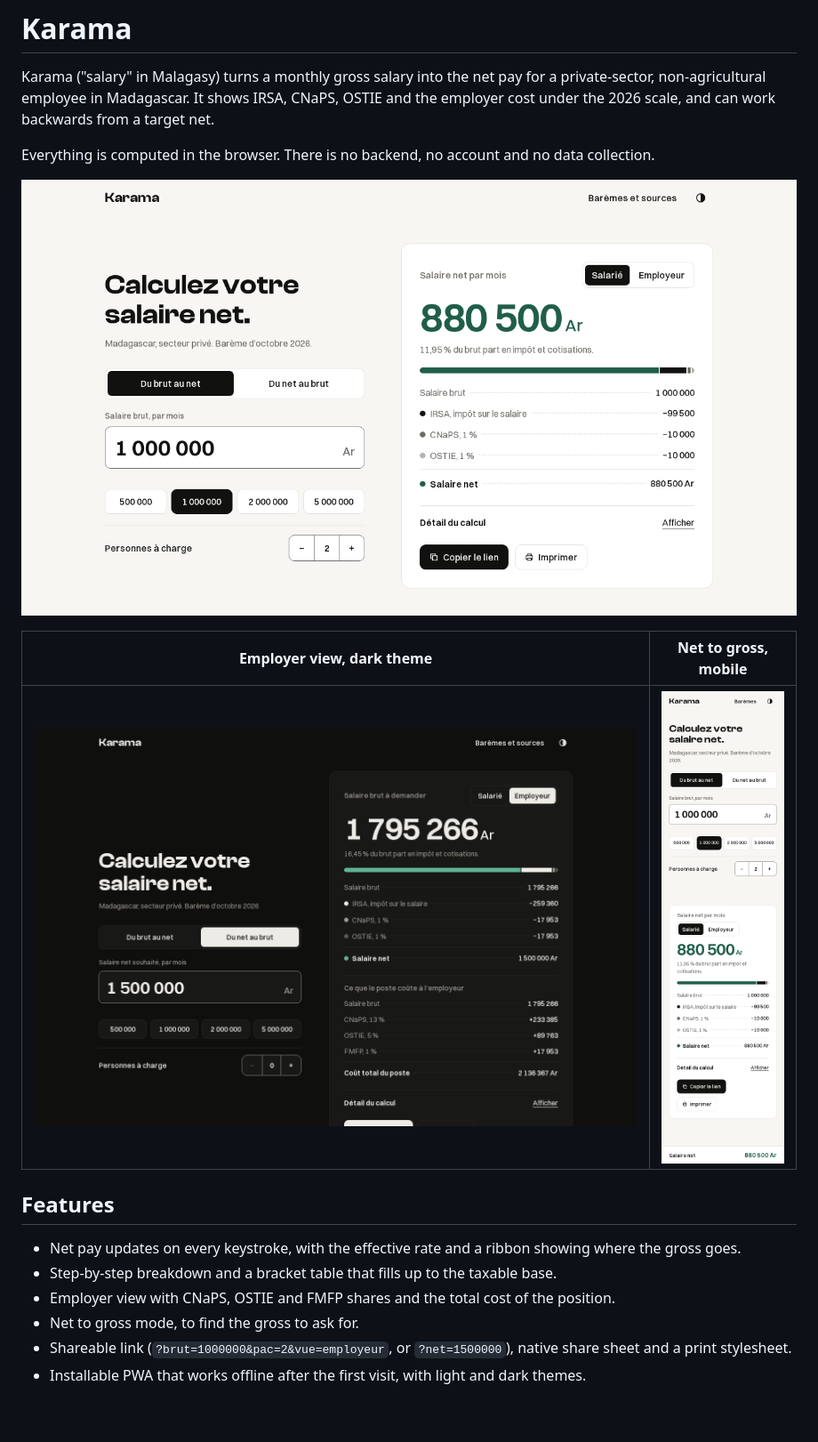
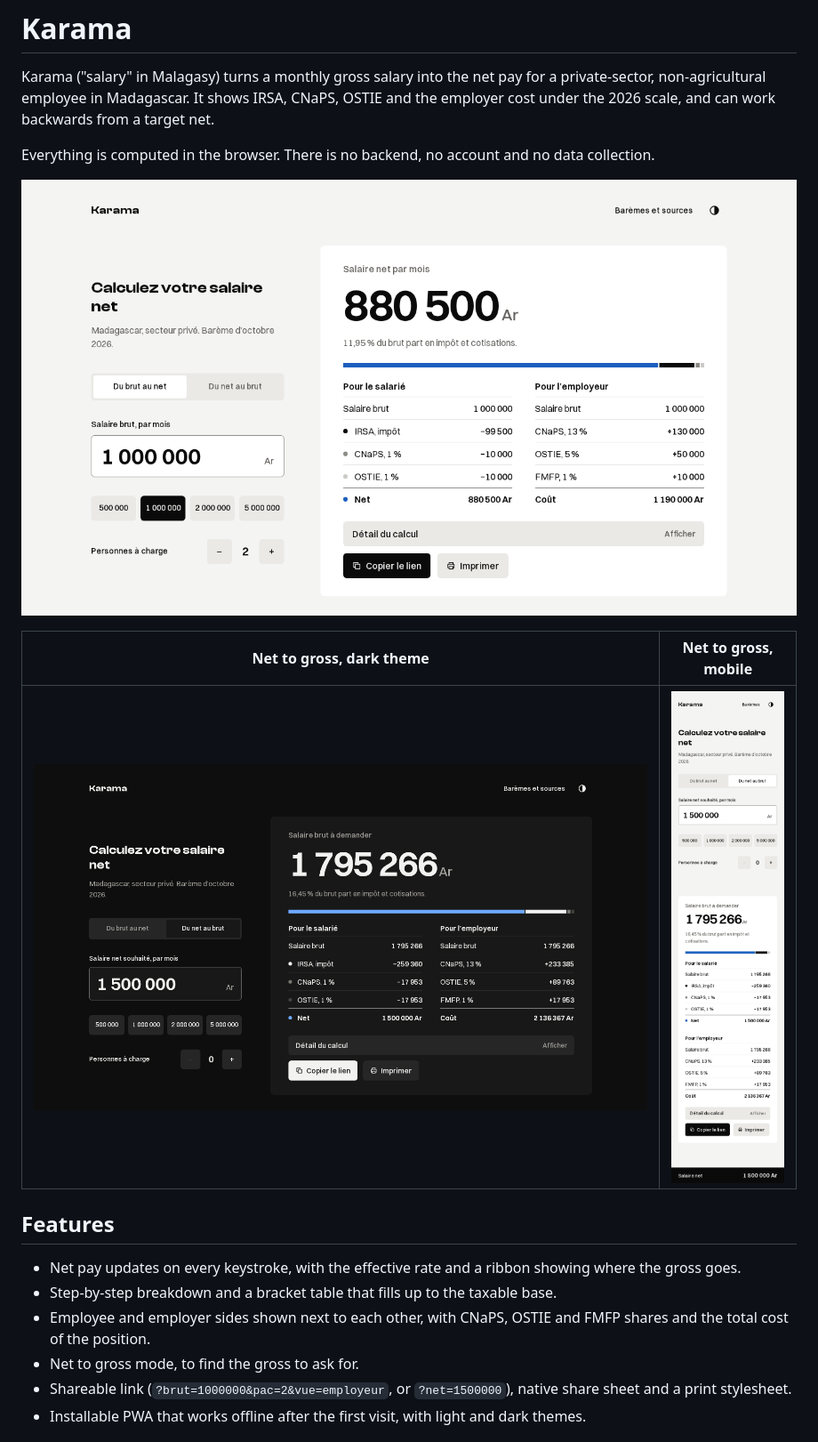
Before and after one commit to TsioryJonathan/karama-ko, a Markdown page: README.md, the part around one of its changes. Shown at 89% size. Rendered like a GitHub page; pictures changed too: docs/desktop-dark.png, docs/desktop.png, docs/mobile.png; blank space fills up the shorter version.

Commit message:
feat: apply achromatic ledger design with side-by-side employee and employer details
Co-Authored-By: Claude Fable 5.2 <noreply@anthropic.com>

```diff
--- a/README.md
+++ b/README.md
@@ -6,5 +6,5 @@ Everything is computed in the browser. There is no backend, no account and no da
 
 ![Result grid on desktop](docs/desktop.png)
 
-| Employer view, dark theme | Net to gross, mobile |
+| Net to gross, dark theme | Net to gross, mobile |
 | --- | --- |
@@ -14,7 +14,7 @@ Everything is computed in the browser. There is no backend, no account and no da
 
 - Net pay updates on every keystroke, with the effective rate and a ribbon showing where the gross goes.
 - Step-by-step breakdown and a bracket table that fills up to the taxable base.
-- Employer view with CNaPS, OSTIE and FMFP shares and the total cost of the position.
+- Employee and employer sides shown next to each other, with CNaPS, OSTIE and FMFP shares and the total cost of the position.
 - Net to gross mode, to find the gross to ask for.
 - Shareable link (`?brut=1000000&pac=2&vue=employeur`, or `?net=1500000`), native share sheet and a print stylesheet.
 - Installable PWA that works offline after the first visit, with light and dark themes.
```
Also changed, not shown: other parts of README.md (+1 -1 lines), 8 other files.
